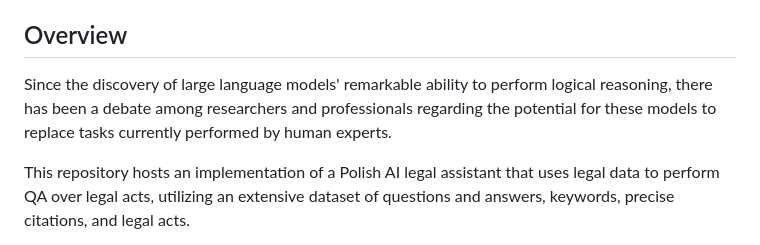
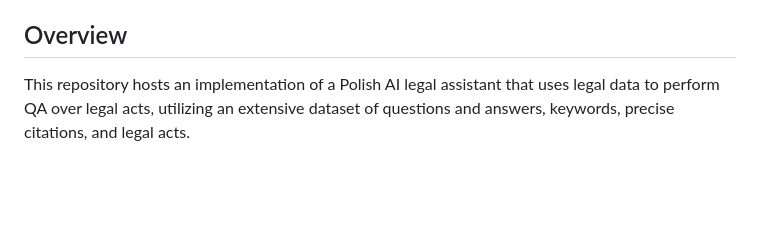
Before and after one commit to soleksy/LegalQA-RAG, a Markdown page: README.md, the part around the change. GitHub-like rendering; blank space fills up the shorter version.

```diff
--- a/README.md
+++ b/README.md
@@ -12,8 +12,6 @@
 7. [Conclusions](#conclusions)
 
 ## Overview
-
-Since the discovery of large language models' remarkable ability to perform logical reasoning, there has been a debate among researchers and professionals regarding the potential for these models to replace tasks currently performed by human experts.
 
 This repository hosts an implementation of a Polish AI legal assistant that uses legal data to perform QA over legal acts, utilizing an extensive dataset of questions and answers, keywords, precise citations, and legal acts.
 
```
